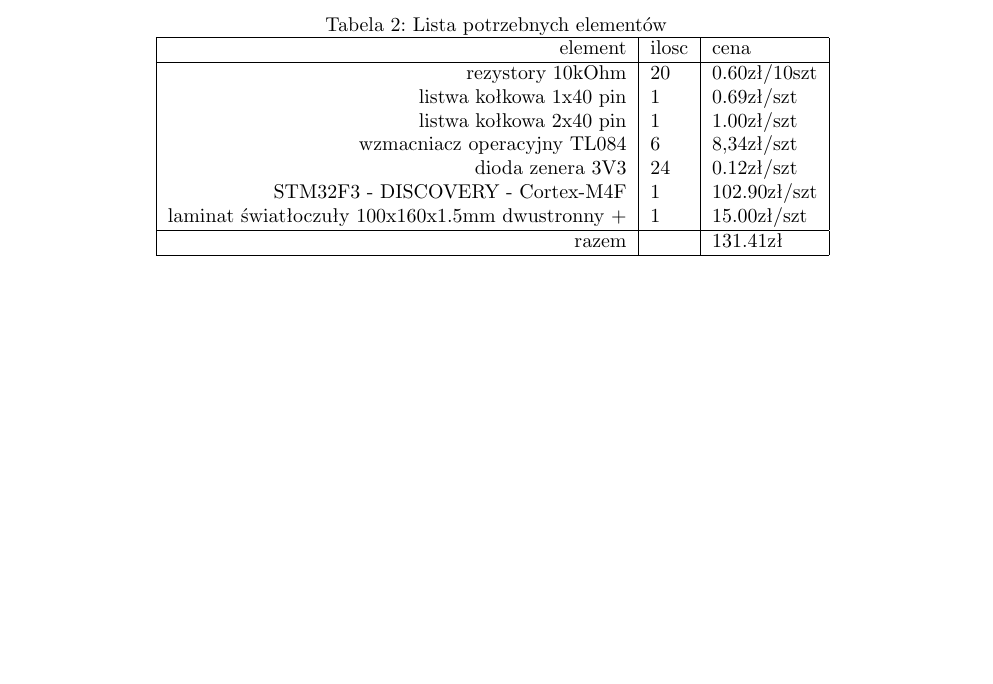
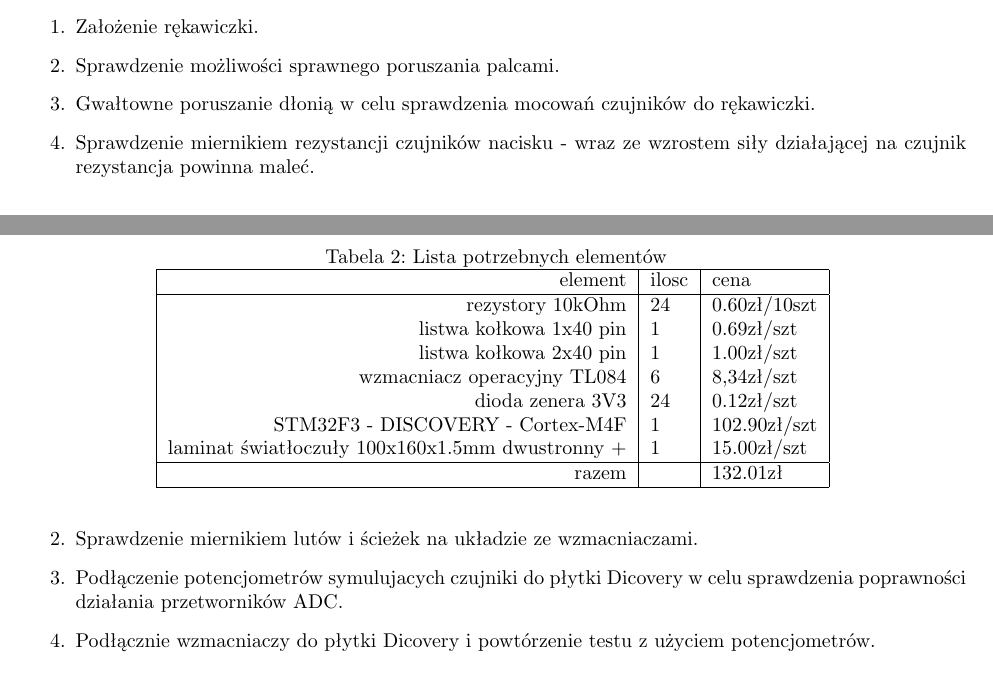
Before and after one commit to Sensglove/SG, a LaTeX document (specyfikacja_zadan.tex): part of page 6 of 10 before the commit and two parts of pages 4 and 7 of 11 after it, the two joined at a grey line, cut at the place of the change, the shorter picture padded with empty space. Compiled offline with pdfLaTeX.

Commit message:
wersja ostateczna

```diff
--- a/specyfikacja_zadan.tex
+++ b/specyfikacja_zadan.tex
@@ -124,6 +125,13 @@ Planowane jest użycie 10 czujników nacisku (na każdym palcu po dwa, od strony
 \subsubsection{Kryteria ewaluacji}
 Skończona rękawiczka pozwalać będzie na wykonywanie ruchów ograniczonych jedynie rozmiarem dłoni użytkownika (dostępny będzie tylko jeden rozmiar rękawiczki) oraz przewodów łączących czujniki z płytką. Będzie ona odporna na upadki z niewielkich wysokości oraz na wielokrotne ściąganie i zakładanie jej. Czujniki będą przymocowane tak, aby podczas energicznego machania pozostały one na swoim miejscu.\\
 Sprawność czujników sprawdzona będzie poprzez zmierzenie miernikiem rezystancji. Przy zgięciu palca rezystancja czujnika ugięcia będzie wzrastać, a podczas nacisku rezystancja na czujnikach będzie maleć. Po podłączeniu wszystkiego do płytki sprawdzone będzie czy wysyłany jest sygnał z czujników. Celem tego testu będzie sprawdzenie czy połączenie z płytką jest poprawne.
+\begin{enumerate}
+	\item Założenie rękawiczki.
+	\item Sprawdzenie możliwości sprawnego poruszania palcami.
+	\item Gwałtowne poruszanie dłonią w celu sprawdzenia mocowań czujników do rękawiczki.
+	\item Sprawdzenie miernikiem rezystancji czujników nacisku - wraz ze wzrostem siły działającej na czujnik rezystancja powinna maleć.
+	\item Sprawdzeniem miernikiem rezystancji czujników zgięcia - wraz ze wzrostem zgięcia czujnika rezystancja powinna wzratać.
+\end{enumerate}
 \subsubsection{Podział zadań}
 Gidel Dorota:
 \begin{itemize}
@@ -212,21 +218,27 @@ Lista elementów wraz z przewidywanymi kosztami została przedstawiona w tabeli
 \begin{tabular}{|r|l|l|} \hline
 
 element & ilosc & cena\\ \hline
-rezystory 10kOhm & 20 & 0.60zł/10szt \\
+rezystory 10kOhm & 24 & 0.60zł/10szt \\
 listwa kołkowa 1x40 pin & 1 & 0.69zł/szt \\
 listwa kołkowa 2x40 pin & 1 & 1.00zł/szt \\
 wzmacniacz operacyjny TL084 & 6 & 8,34zł/szt \\
 dioda zenera 3V3 & 24 & 0.12zł/szt \\
 STM32F3 - DISCOVERY - Cortex-M4F & 1 & 102.90zł/szt \\
 laminat światłoczuły 100x160x1.5mm dwustronny + & 1 & 15.00zł/szt \\\hline % jeśli wytrawiamy sami, jak będziemy zamawiać będzie trzeba zmienić
-razem & & 131.41zł \\\hline
+razem & & 132.01zł \\\hline
 \end{tabular}
 \label{tab:interfejs}
 \end{table}
 
-
 \subsubsection{Kryteria ewaluacji}
 Aby sprawdzić poprawność odczytu sygnałów przez przetworniki ADC czujniki będą symulowane poprzez potencjometry, a uzyskane wyniki przesłane do komputera. Poprawność samej transmisji sprawdzona zostanie poprzez wysyłanie zaprogramowanych wcześniej przykładowych wiadomości i odczytywanie ich w komputerze poprzez program do monitowania portów COM.
+
+\begin{enumerate}
+	\item Wgranie na płytkę Discovery programu przesyłającego symulowanych danych z płytki do komputera użytkownika.
+	\item Sprawdzenie miernikiem lutów i ścieżek na układzie ze wzmacniaczami.
+	\item Podłączenie potencjometrów symulujacych czujniki do płytki Dicovery w celu sprawdzenia poprawności działania przetworników ADC.
+	\item Podłącznie wzmacniaczy do płytki Dicovery i powtórzenie testu z użyciem potencjometrów.
+\end{enumerate}
 
 \subsubsection{Podział zadań}
 Berajter Beata:
@@ -249,4 +261,8 @@ Dane odbierane będą w postaci stringa z zakodowanymi heksadecymalnie wartości
 Symulacja danych wejściowych: \\
 zaprogramujemy płytkę STM32L476G Discovery tak aby nadawała przykładowe dane w ustalonym przez nas formacie i podłączymy ją do USB komputera.  \\
 Poprawność danych wyjściowych:\\
-wykorzystamy również przykładowy program (klient) odbierający dane wysyłane z napisanego programu (serwera) w celu ocenienia poprawności przesyłania danych.\\
+wykorzystamy również przykładowy program (klient) odbierający dane wysyłane z napisanego programu (serwera) w celu ocenienia poprawności przesyłania danych.
+
+\begin{enumerate}
+	\item Podłączenie do komputera płytki Discovery z programem przesylającym przykładowe dane.
+	\item Odczytanie tych danych i wyświetenie ich.
```
Also changed, not shown: specyfikacja_zadan.tex (33 more changed lines).
